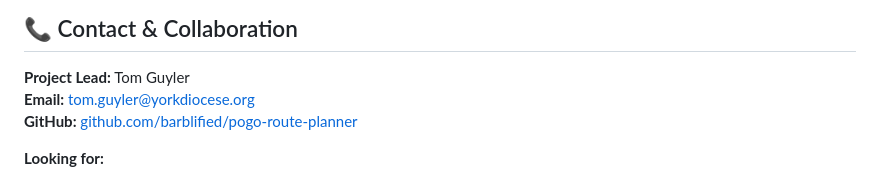
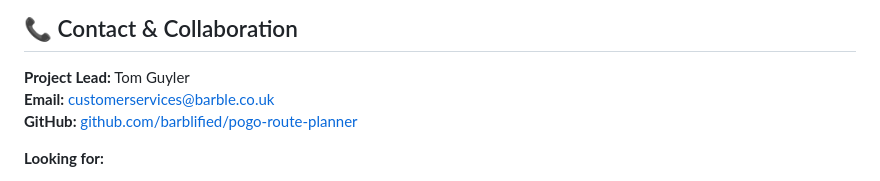
Before and after one commit to Barblified/pogo-route-planner, a Markdown page: ROADMAP.md, the part around the change. Rendered like a GitHub page.

```diff
--- a/ROADMAP.md
+++ b/ROADMAP.md
@@ -364,7 +364,7 @@ Build the UK's most accurate, community-powered Pokemon Go route planning tool.
 ## 📞 Contact & Collaboration
 
 **Project Lead:** Tom Guyler
-**Email:** tom.guyler@yorkdiocese.org
+**Email:** customerservices@barble.co.uk
 **GitHub:** [github.com/barblified/pogo-route-planner](https://github.com/barblified/pogo-route-planner)
 
 **Looking for:**
```
